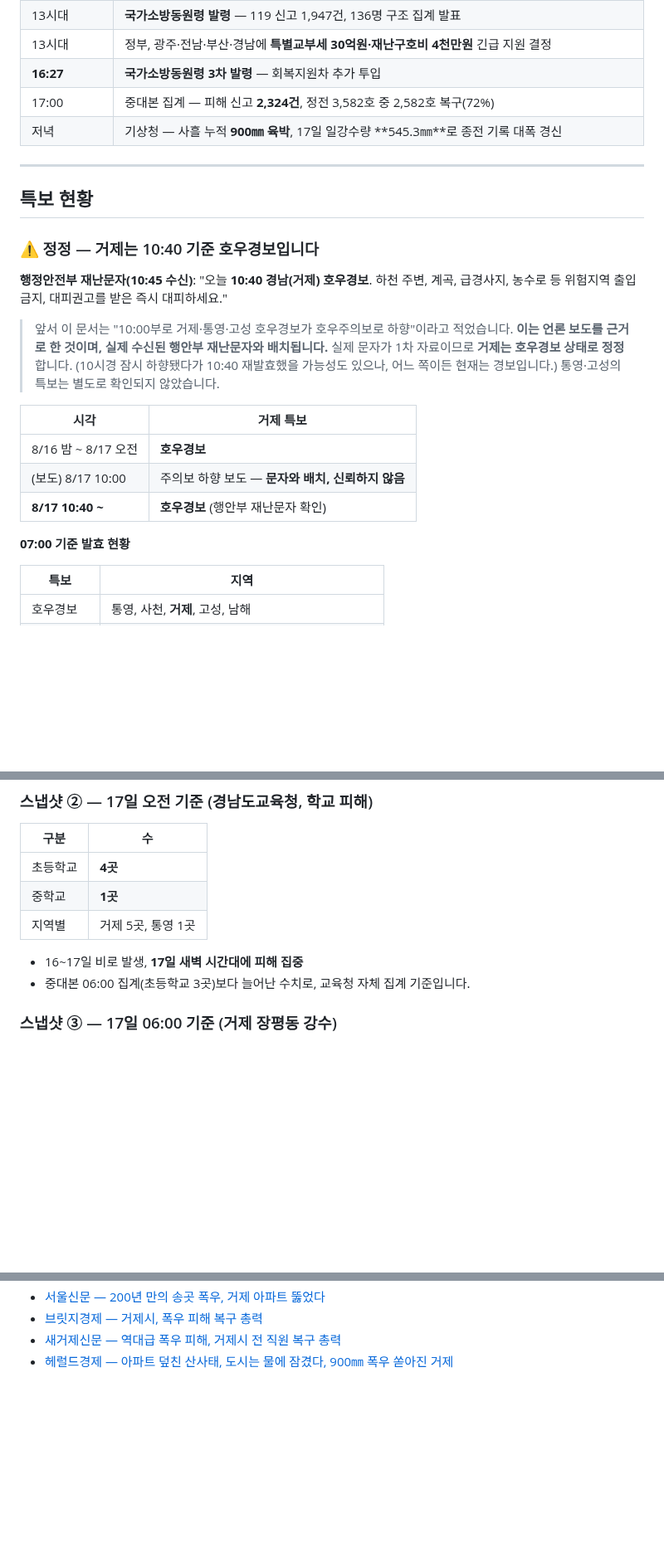
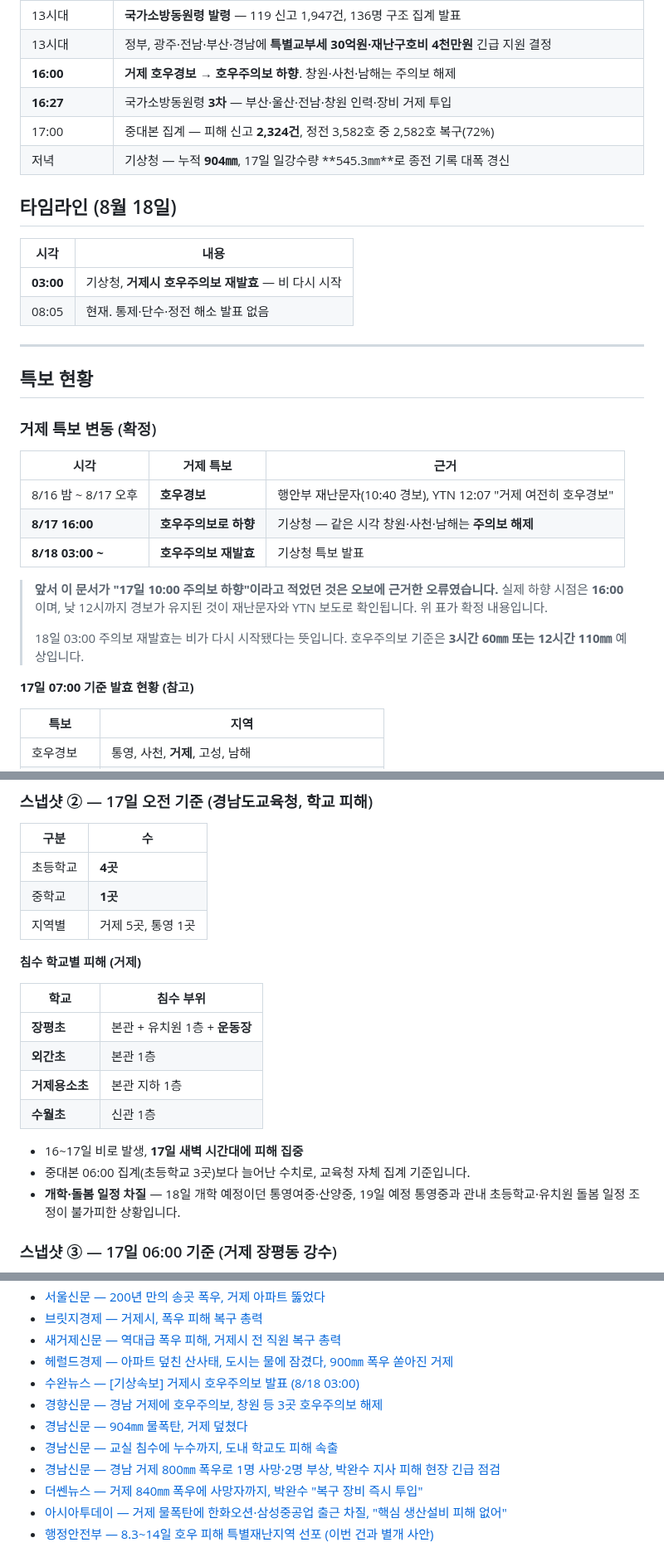
Before and after one commit to peterpantong/-, a Markdown page: geoje-heavy-rain-2026-08.md, 3 parts joined by grey strips. Shown at 83% size. Drawn GitHub-style; blank space fills up the shorter version.

```diff
--- a/geoje-heavy-rain-2026-08.md
+++ b/geoje-heavy-rain-2026-08.md
@@ -67,29 +68,35 @@
 | **12:53** | 재난문자 — **사등면 오량저수지 한계 수위 도달, 붕괴 우려. 인근 주민 즉시 대피** |
 | 13시대 | **국가소방동원령 발령** — 119 신고 1,947건, 136명 구조 집계 발표 |
 | 13시대 | 정부, 광주·전남·부산·경남에 **특별교부세 30억원·재난구호비 4천만원** 긴급 지원 결정 |
-| **16:27** | **국가소방동원령 3차 발령** — 회복지원차 추가 투입 |
+| **16:00** | **거제 호우경보 → 호우주의보 하향**. 창원·사천·남해는 주의보 해제 |
+| **16:27** | 국가소방동원령 **3차** — 부산·울산·전남·창원 인력·장비 거제 투입 |
 | 17:00 | 중대본 집계 — 피해 신고 **2,324건**, 정전 3,582호 중 2,582호 복구(72%) |
-| 저녁 | 기상청 — 사흘 누적 **900㎜ 육박**, 17일 일강수량 **545.3㎜**로 종전 기록 대폭 경신 |
+| 저녁 | 기상청 — 누적 **904㎜**, 17일 일강수량 **545.3㎜**로 종전 기록 대폭 경신 |
+
+## 타임라인 (8월 18일)
+
+| 시각 | 내용 |
+|---|---|
+| **03:00** | 기상청, **거제시 호우주의보 재발효** — 비 다시 시작 |
+| 08:05 | 현재. 통제·단수·정전 해소 발표 없음 |
 
 ---
 
 ## 특보 현황
 
-### ⚠️ 정정 — 거제는 10:40 기준 **호우경보**입니다
+### 거제 특보 변동 (확정)
 
-**행정안전부 재난문자(10:45 수신)**: "오늘 **10:40 경남(거제) 호우경보**. 하천 주변, 계곡, 급경사지, 농수로 등 위험지역 출입 금지, 대피권고를 받은 즉시 대피하세요."
+| 시각 | 거제 특보 | 근거 |
+|---|---|---|
+| 8/16 밤 ~ 8/17 오후 | **호우경보** | 행안부 재난문자(10:40 경보), YTN 12:07 "거제 여전히 호우경보" |
+| **8/17 16:00** | **호우주의보로 하향** | 기상청 — 같은 시각 창원·사천·남해는 **주의보 해제** |
+| **8/18 03:00 ~** | **호우주의보 재발효** | 기상청 특보 발표 |
 
-> 앞서 이 문서는 "10:00부로 거제·통영·고성 호우경보가 호우주의보로 하향"이라고 적었습니다. **이는 언론 보도를 근거로 한 것이며, 실제 수신된 행안부 재난문자와 배치됩니다.**
-> 실제 문자가 1차 자료이므로 **거제는 호우경보 상태로 정정**합니다. (10시경 잠시 하향됐다가 10:40 재발효했을 가능성도 있으나, 어느 쪽이든 현재는 경보입니다.)
-> 통영·고성의 특보는 별도로 확인되지 않았습니다.
+> **앞서 이 문서가 "17일 10:00 주의보 하향"이라고 적었던 것은 오보에 근거한 오류였습니다.** 실제 하향 시점은 **16:00**이며, 낮 12시까지 경보가 유지된 것이 재난문자와 YTN 보도로 확인됩니다. 위 표가 확정 내용입니다.
+>
+> 18일 03:00 주의보 재발효는 비가 다시 시작됐다는 뜻입니다. 호우주의보 기준은 **3시간 60㎜ 또는 12시간 110㎜** 예상입니다.
 
-| 시각 | 거제 특보 |
-|---|---|
-| 8/16 밤 ~ 8/17 오전 | **호우경보** |
-| (보도) 8/17 10:00 | 주의보 하향 보도 — **문자와 배치, 신뢰하지 않음** |
-| **8/17 10:40 ~** | **호우경보** (행안부 재난문자 확인) |
-
-**07:00 기준 발효 현황**
+**17일 07:00 기준 발효 현황 (참고)**
 
 | 특보 | 지역 |
 |---|---|
@@ -214,8 +221,18 @@
 | 중학교 | **1곳** |
 | 지역별 | 거제 5곳, 통영 1곳 |
 
+**침수 학교별 피해 (거제)**
+
+| 학교 | 침수 부위 |
+|---|---|
+| **장평초** | 본관 + 유치원 1층 + **운동장** |
+| **외간초** | 본관 1층 |
+| **거제용소초** | 본관 지하 1층 |
+| **수월초** | 신관 1층 |
+
 - 16~17일 비로 발생, **17일 새벽 시간대에 피해 집중**
 - 중대본 06:00 집계(초등학교 3곳)보다 늘어난 수치로, 교육청 자체 집계 기준입니다.
+- **개학·돌봄 일정 차질** — 18일 개학 예정이던 통영여중·산양중, 19일 예정 통영중과 관내 초등학교·유치원 돌봄 일정 조정이 불가피한 상황입니다.
 
 ### 스냅샷 ③ — 17일 06:00 기준 (거제 장평동 강수)
 
@@ -573,3 +609,11 @@
 - [브릿지경제 — 거제시, 폭우 피해 복구 총력](https://www.viva100.com/article/20260817500475)
 - [새거제신문 — 역대급 폭우 피해, 거제시 전 직원 복구 총력](https://www.saegeoje.com/news/articleView.html?idxno=307364)
 - [헤럴드경제 — 아파트 덮친 산사태, 도시는 물에 잠겼다, 900㎜ 폭우 쏟아진 거제](https://mbiz.heraldcorp.com/article/10843180)
+- [수완뉴스 — [기상속보] 거제시 호우주의보 발표 (8/18 03:00)](https://www.swn.kr/2026/08/18/kma-202608180300-1b853aa283/)
+- [경향신문 — 경남 거제에 호우주의보, 창원 등 3곳 호우주의보 해제](https://www.khan.co.kr/article/202608171631001/)
+- [경남신문 — 904㎜ 물폭탄, 거제 덮쳤다](http://www.knnews.co.kr/news/articleView.php?idxno=1548759)
+- [경남신문 — 교실 침수에 누수까지, 도내 학교도 피해 속출](http://www.knnews.co.kr/news/articleView.php?idxno=1548763)
+- [경남신문 — 경남 거제 800㎜ 폭우로 1명 사망·2명 부상, 박완수 지사 피해 현장 긴급 점검](http://www.knnews.co.kr/news/articleView.php?idxno=1548742)
+- [더쎈뉴스 — 거제 840㎜ 폭우에 사망자까지, 박완수 "복구 장비 즉시 투입"](https://www.mhns.co.kr/news/articleView.html?idxno=756644)
+- [아시아투데이 — 거제 물폭탄에 한화오션·삼성중공업 출근 차질, "핵심 생산설비 피해 없어"](https://www.asiatoday.co.kr/kn/view.php?key=20260817010005320)
+- [행정안전부 — 8.3~14일 호우 피해 특별재난지역 선포 (이번 건과 별개 사안)](https://www.mois.go.kr/frt/bbs/type010/commonSelectBoardArticle.do?bbsId=BBSMSTR_000000000008&nttId=120693)
```
Also changed, not shown: other parts of geoje-heavy-rain-2026-08.md (+44 -24 lines).
